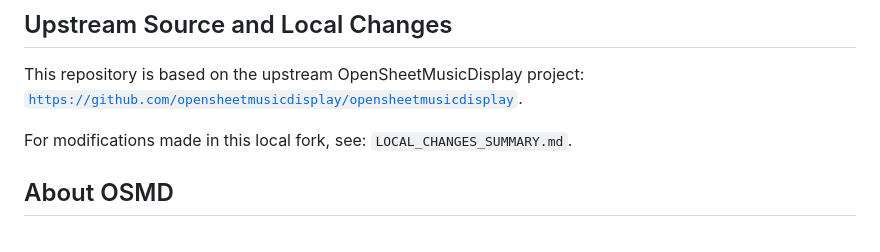
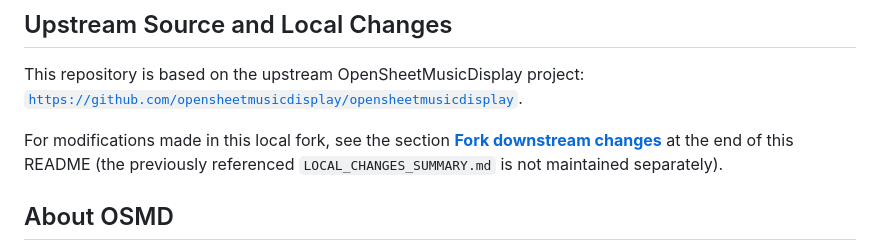
Before and after one commit to taoorange/taotao-lib-opensheetmusicdisplay, a Markdown page: README.md, the part around one of its changes. Drawn GitHub-style.

```diff
--- a/README.md
+++ b/README.md
@@ -34,8 +34,7 @@
 This repository is based on the upstream OpenSheetMusicDisplay project:
 [`https://github.com/opensheetmusicdisplay/opensheetmusicdisplay`](https://github.com/opensheetmusicdisplay/opensheetmusicdisplay).
 
-For modifications made in this local fork, see:
-`LOCAL_CHANGES_SUMMARY.md`.
+For modifications made in this local fork, see the section **[Fork downstream changes](#fork-downstream-changes)** at the end of this README (the previously referenced `LOCAL_CHANGES_SUMMARY.md` is not maintained separately).
 
 ## About OSMD
 
```
Also changed, not shown: other parts of README.md (+47 -0 lines).
